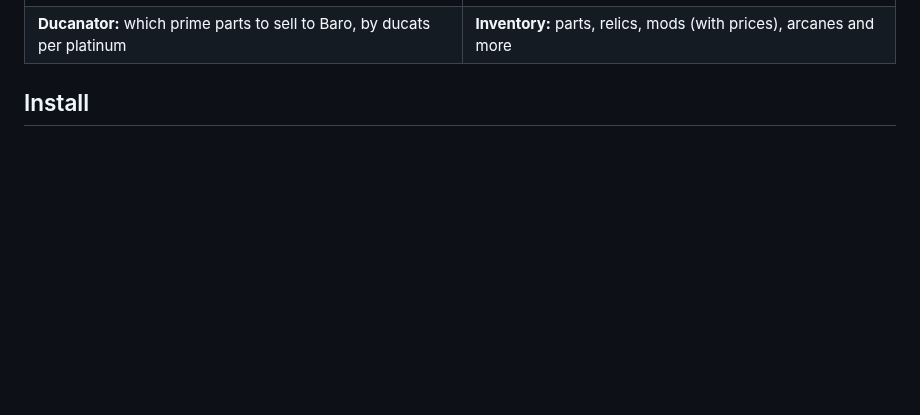
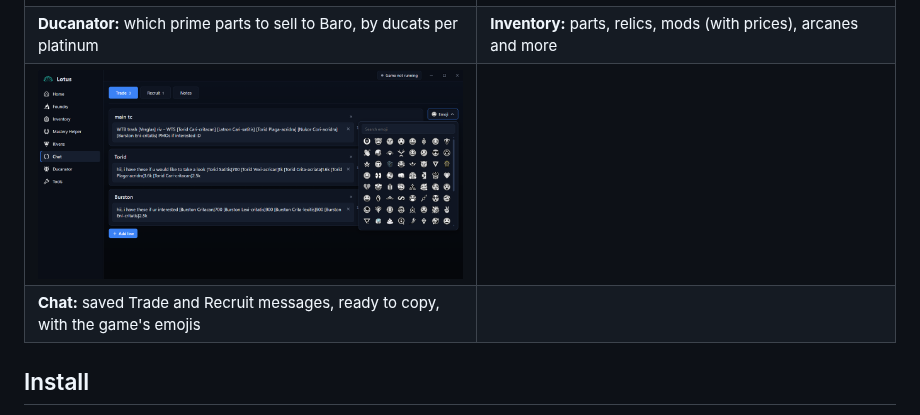
Before and after one commit to t-2ddy/Lotus-Warframe-Companion-App, a Markdown page: README.md, the part around the change. Rendered like a GitHub page; pictures changed too: assets/screenshots/chat.png (added); blank space fills up the shorter version.

Commit message:
README: Chat screenshot

```diff
--- a/README.md
+++ b/README.md
@@ -34,6 +34,8 @@ input to the game and never uploads your data.
 | **Mastery Helper:** progress by category and the fastest ways to gain mastery | **Rivens:** every riven with roll letters, grade and the weapon's ideal stats |
 | ![Ducanator: ducats per platinum](assets/screenshots/ducanator.png) | ![Inventory: parts, relics, mods, arcanes](assets/screenshots/inventory.png) |
 | **Ducanator:** which prime parts to sell to Baro, by ducats per platinum | **Inventory:** parts, relics, mods (with prices), arcanes and more |
+| ![Chat: saved trade messages with the emoji picker](assets/screenshots/chat.png) | |
+| **Chat:** saved Trade and Recruit messages, ready to copy, with the game's emojis | |
 
 ## Install
 
```
